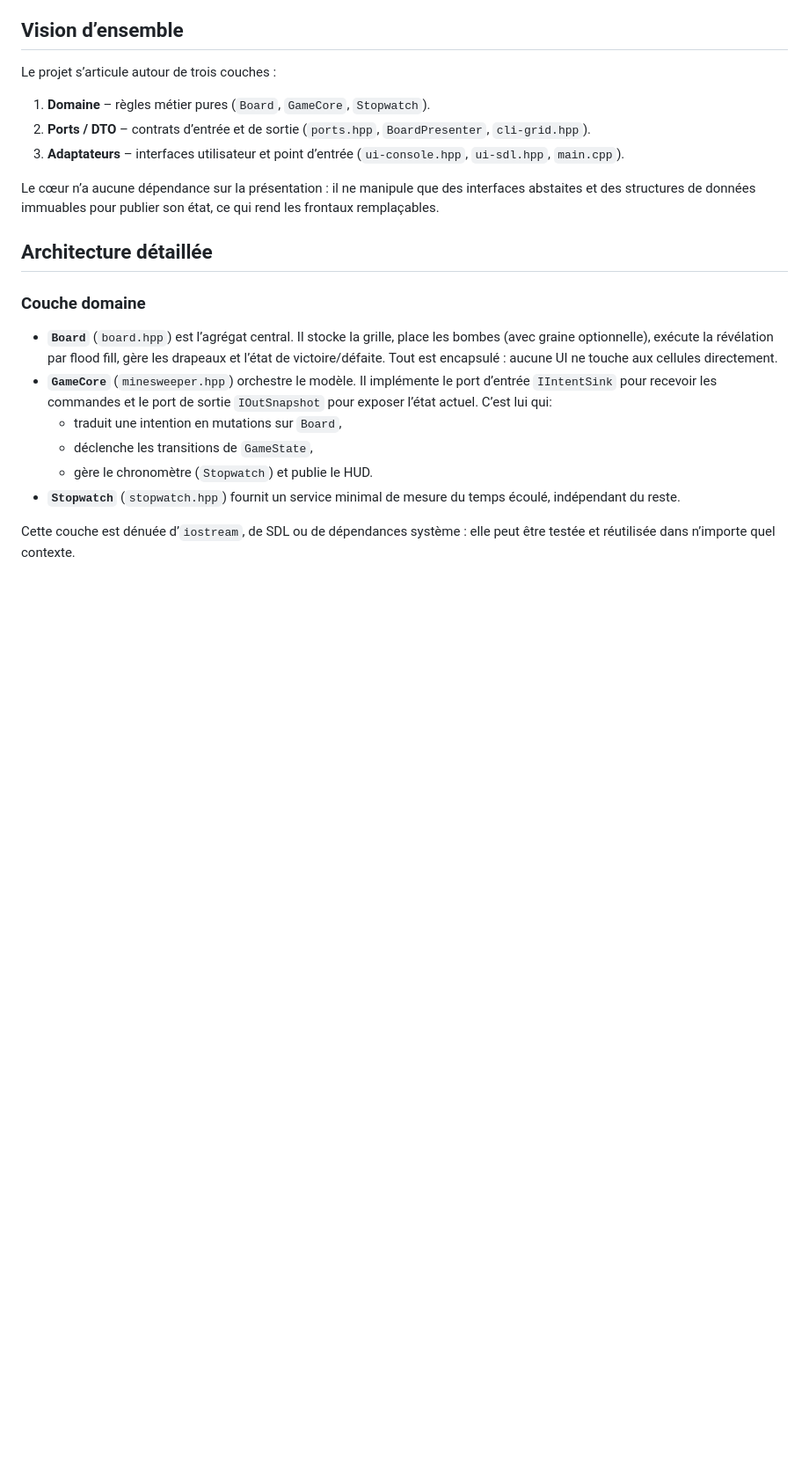
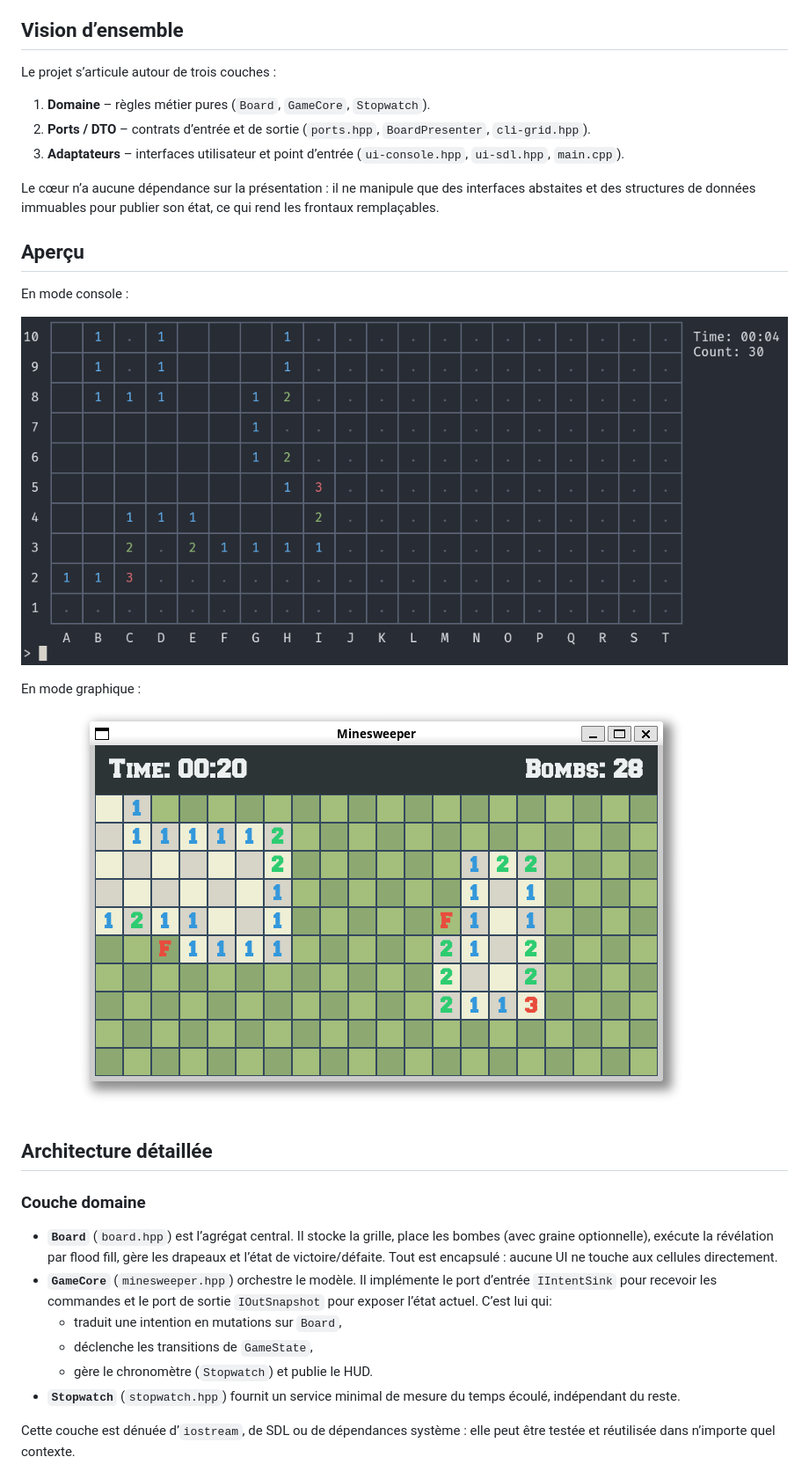
Before and after one commit to heig-tin-info/minesweeper2, a Markdown page: README.md, the part around the change. Shown at 88% size. GitHub-like rendering; pictures changed too: assets/preview-console.png (added), assets/preview-gui.png (added); blank space fills up the shorter version.

Commit message:
Add preview

```diff
--- a/README.md
+++ b/README.md
@@ -30,6 +30,16 @@ Le projet s’articule autour de trois couches :
 Le cœur n’a aucune dépendance sur la présentation : il ne manipule que des
 interfaces abstaites et des structures de données immuables pour publier son
 état, ce qui rend les frontaux remplaçables.
+
+## Aperçu
+
+En mode console :
+
+![Capture d'écran du jeu en mode console](assets/preview-console.png)
+
+En mode graphique :
+
+![Capture d'écran du jeu en mode SDL](assets/preview-gui.png)
 
 ## Architecture détaillée
 
```
